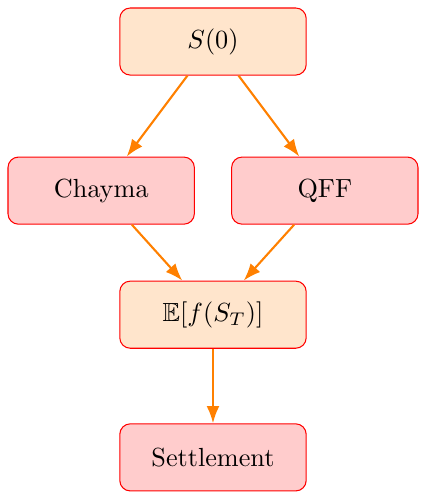
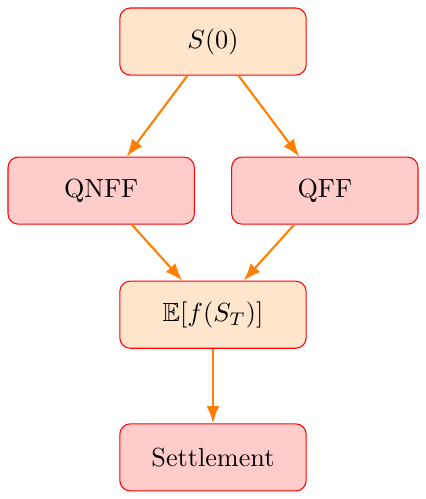
Before and after one commit to SaverioMonaco/JunctionHack2026, a LaTeX figure (tikz/outline_vertical.tex): the whole page. Compiled offline with pdfLaTeX.

Commit message:
Update outline_vertical.tex

```diff
--- a/tikz/outline_vertical.tex
+++ b/tikz/outline_vertical.tex
@@ -13,7 +13,7 @@
 
 	% Nodes
 	\node[style={fill=orange!20}] (start) {$S(0)$};
-	\node[style={fill=red!20}](left) at ([xshift=-1.5cm, yshift=-2cm]start) {Chayma};
+	\node[style={fill=red!20}](left) at ([xshift=-1.5cm, yshift=-2cm]start) {QNFF};
 	\node[style={fill=red!20}](right) at ([xshift=1.5cm, yshift=-2cm]start) {QFF};
 	\node[style={fill=orange!20}](merge) [below=2.75cm of start] {$\mathbb{E}[f(S_T)]$};
 	\node[style={fill=red!20}](end) [below=1cm of merge] {Settlement};
```
